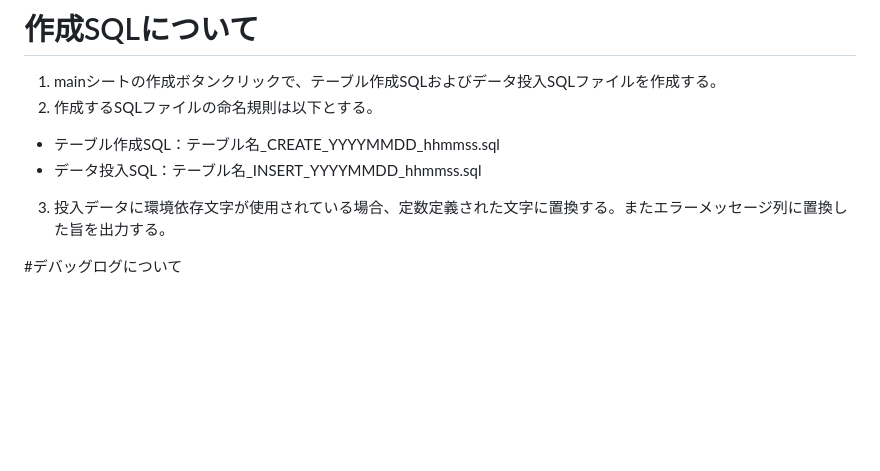
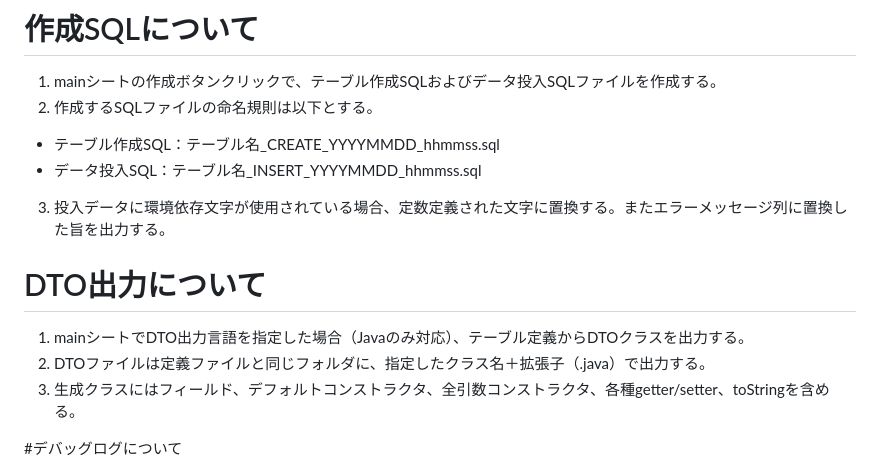
Before and after one commit to mtk57/Public, a Markdown page: VBA/SQLCreator/AGENTS.md, the part around the change printed below. Rendered like a GitHub page; blank space fills up the shorter version.

```diff
--- a/VBA/SQLCreator/AGENTS.md
+++ b/VBA/SQLCreator/AGENTS.md
@@ -92,6 +94,11 @@ No■項目名1■項目名2■・・・項目名n
 - データ投入SQL：テーブル名_INSERT_YYYYMMDD_hhmmss.sql
 3. 投入データに環境依存文字が使用されている場合、定数定義された文字に置換する。またエラーメッセージ列に置換した旨を出力する。
 
+# DTO出力について
+1. mainシートでDTO出力言語を指定した場合（Javaのみ対応）、テーブル定義からDTOクラスを出力する。
+2. DTOファイルは定義ファイルと同じフォルダに、指定したクラス名＋拡張子（.java）で出力する。
+3. 生成クラスにはフィールド、デフォルトコンストラクタ、全引数コンストラクタ、各種getter/setter、toStringを含める。
+
 #デバッグログについて
 1. 定数でON/OFF可能とする。
 2. エラーの原因特定をするための詳細な情報をログファイルに出力する。
```
Also changed, not shown: other parts of VBA/SQLCreator/AGENTS.md (+12 -10 lines).
